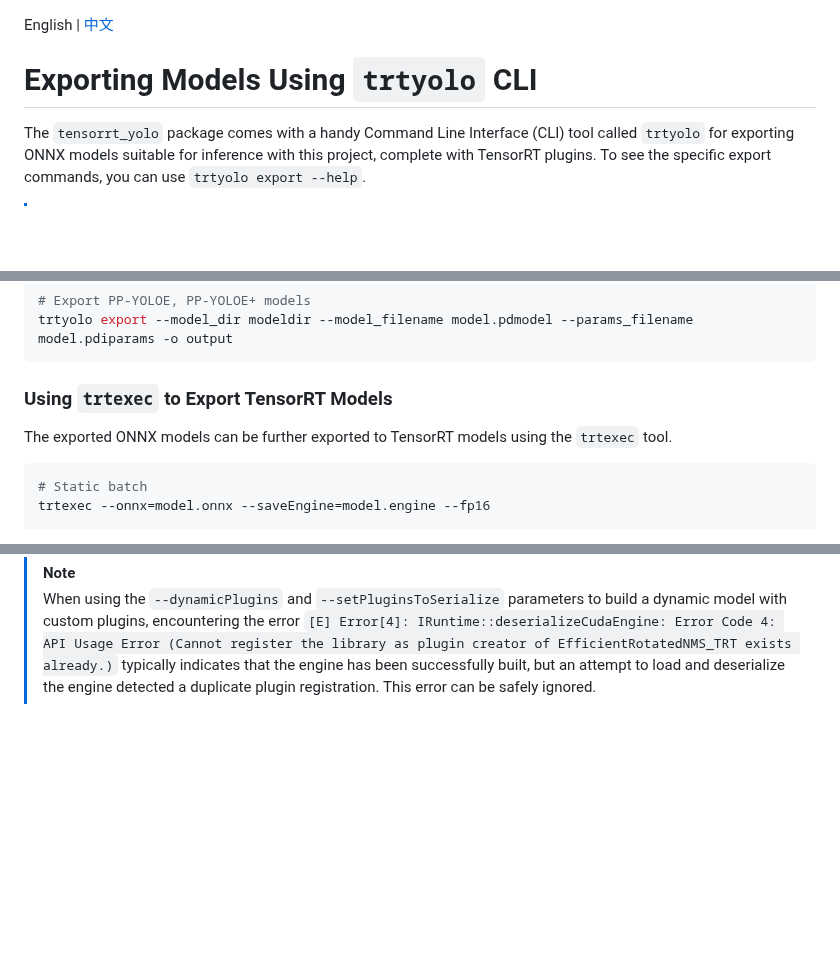
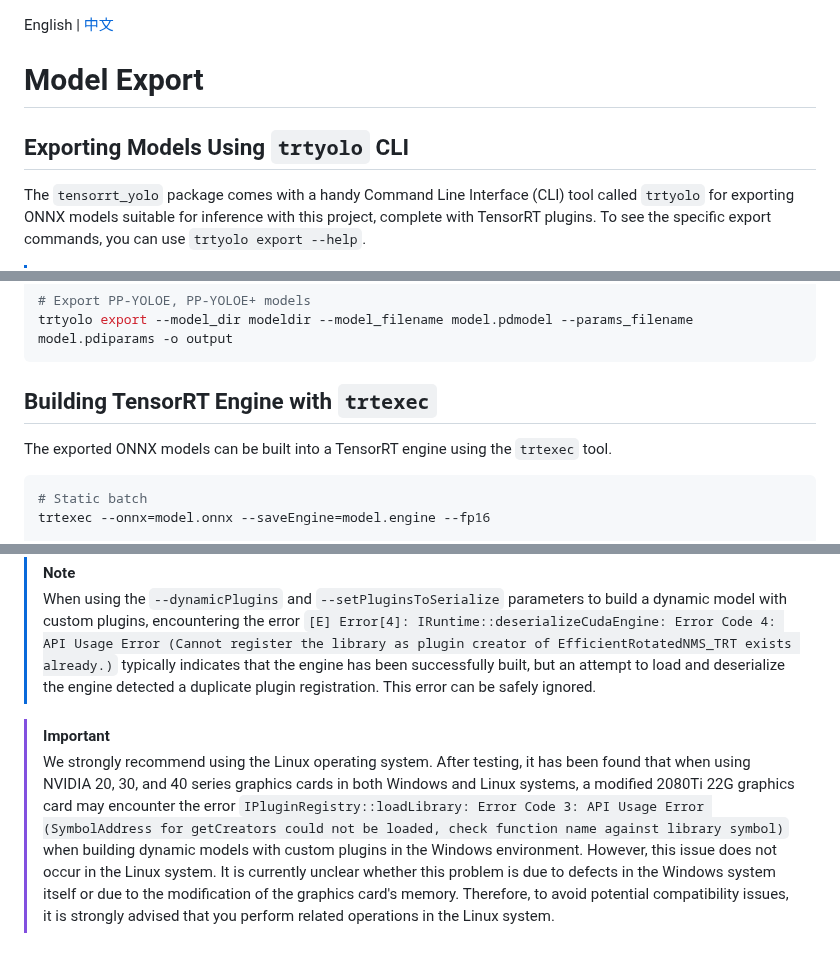
Before and after one commit to laugh12321/TensorRT-YOLO, a Markdown page: docs/en/model_export.md, 3 parts joined by grey strips. Drawn GitHub-style; blank space fills up the shorter version.

Commit message:
docs: Added instructions for Windows build issue (#50)

````diff
--- a/docs/en/model_export.md
+++ b/docs/en/model_export.md
@@ -1,6 +1,8 @@
 English | [中文](../cn/model_export.md)
 
-# Exporting Models Using `trtyolo` CLI
+# Model Export
+
+## Exporting Models Using `trtyolo` CLI
 
 The `tensorrt_yolo` package comes with a handy Command Line Interface (CLI) tool called `trtyolo` for exporting ONNX models suitable for inference with this project, complete with TensorRT plugins. To see the specific export commands, you can use `trtyolo export --help`.
 
@@ -31,8 +33,9 @@ trtyolo export -w yolov11n-obb.pt -v yolo11 -o output
 trtyolo export --model_dir modeldir --model_filename model.pdmodel --params_filename model.pdiparams -o output
 ```
 
-### Using `trtexec` to Export TensorRT Models
-The exported ONNX models can be further exported to TensorRT models using the `trtexec` tool.
+## Building TensorRT Engine with `trtexec`
+
+The exported ONNX models can be built into a TensorRT engine using the `trtexec` tool.
 
 ```bash
 # Static batch
@@ -50,3 +53,6 @@ trtexec --onnx=yolov11n-obb.onnx --saveEngine=yolov11n-obb.engine --fp16 --minSh
 
 > [!NOTE]
 > When using the `--dynamicPlugins` and `--setPluginsToSerialize` parameters to build a dynamic model with custom plugins, encountering the error `[E] Error[4]: IRuntime::deserializeCudaEngine: Error Code 4: API Usage Error (Cannot register the library as plugin creator of EfficientRotatedNMS_TRT exists already.)` typically indicates that the engine has been successfully built, but an attempt to load and deserialize the engine detected a duplicate plugin registration. This error can be safely ignored.
+
+> [!IMPORTANT]
+> We strongly recommend using the Linux operating system. After testing, it has been found that when using NVIDIA 20, 30, and 40 series graphics cards in both Windows and Linux systems, a modified 2080Ti 22G graphics card may encounter the error `IPluginRegistry::loadLibrary: Error Code 3: API Usage Error (SymbolAddress for getCreators could not be loaded, check function name against library symbol)` when building dynamic models with custom plugins in the Windows environment. However, this issue does not occur in the Linux system. It is currently unclear whether this problem is due to defects in the Windows system itself or due to the modification of the graphics card's memory. Therefore, to avoid potential compatibility issues, it is strongly advised that you perform related operations in the Linux system.
````
Also changed, not shown: docs/cn/model_export.md (+8 -3 lines).
